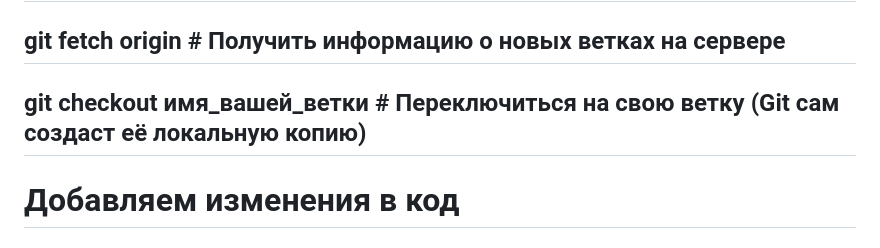
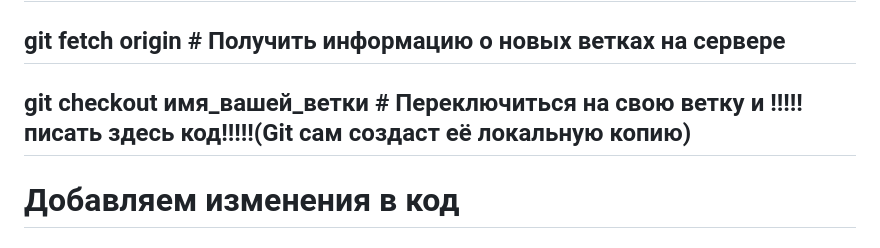
Before and after one commit to Niki96434/bee_market, a Markdown page: README.md, the part around the change. GitHub-like rendering.

Commit message:
Update README.md
Signed-off-by: Niki96434 <cozercaniegirl143@mail.ru>

```diff
--- a/README.md
+++ b/README.md
@@ -15,7 +15,7 @@
 <h1>Создание своей ветки</h1>
 <h2>Создаем через кнопку 'New Branch' собственную ветку</h2>
 <h2>git fetch origin # Получить информацию о новых ветках на сервере</h2>
-<h2>git checkout имя_вашей_ветки # Переключиться на свою ветку (Git сам создаст её локальную копию)</h2>
+<h2>git checkout имя_вашей_ветки # Переключиться на свою ветку и !!!!!писать здесь код!!!!!(Git сам создаст её локальную копию)</h2>
 <h1>Добавляем изменения в код</h1>
 <h2>git add имя_файла(или 'git add .' для добавления всех измененных файлов)</h2>
 <h2>git commit -m "Добавил кнопку для авторизации" # '-m' здесь от слова 'message'</h2>
```
